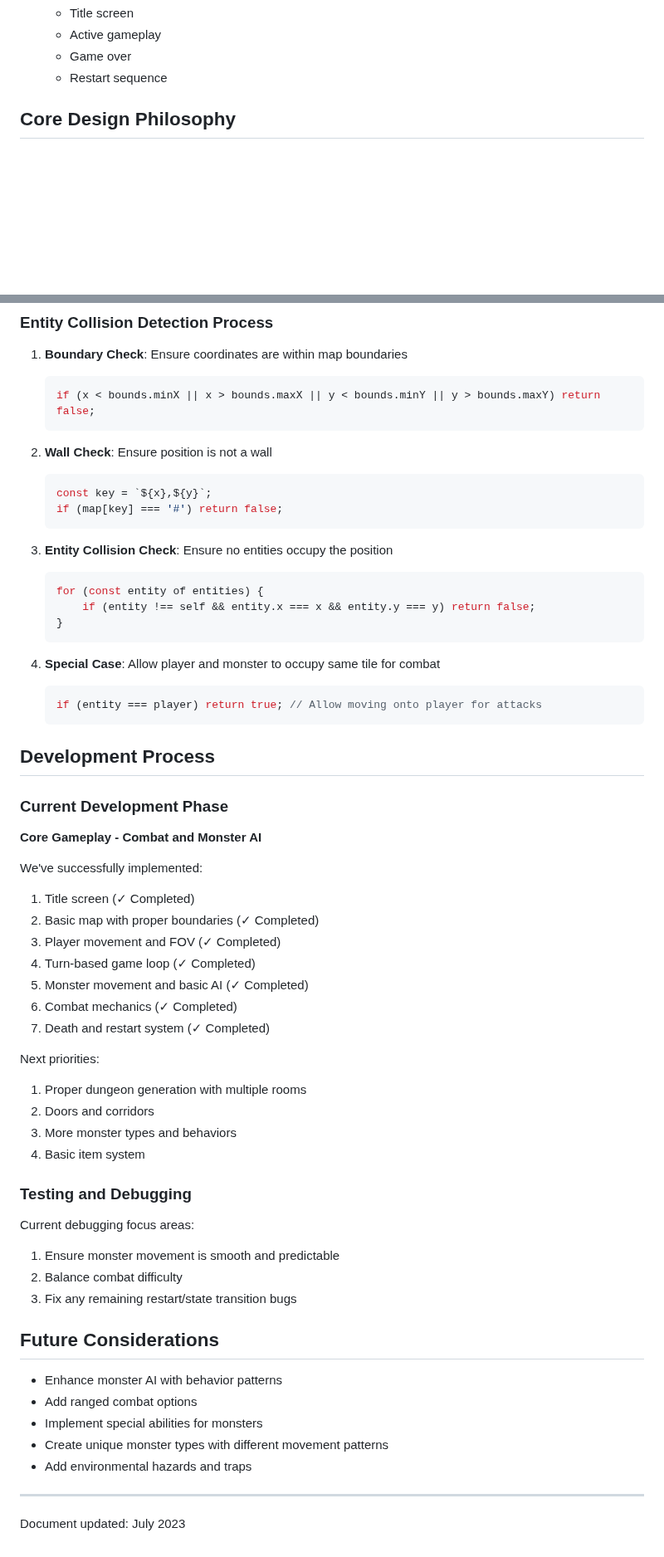
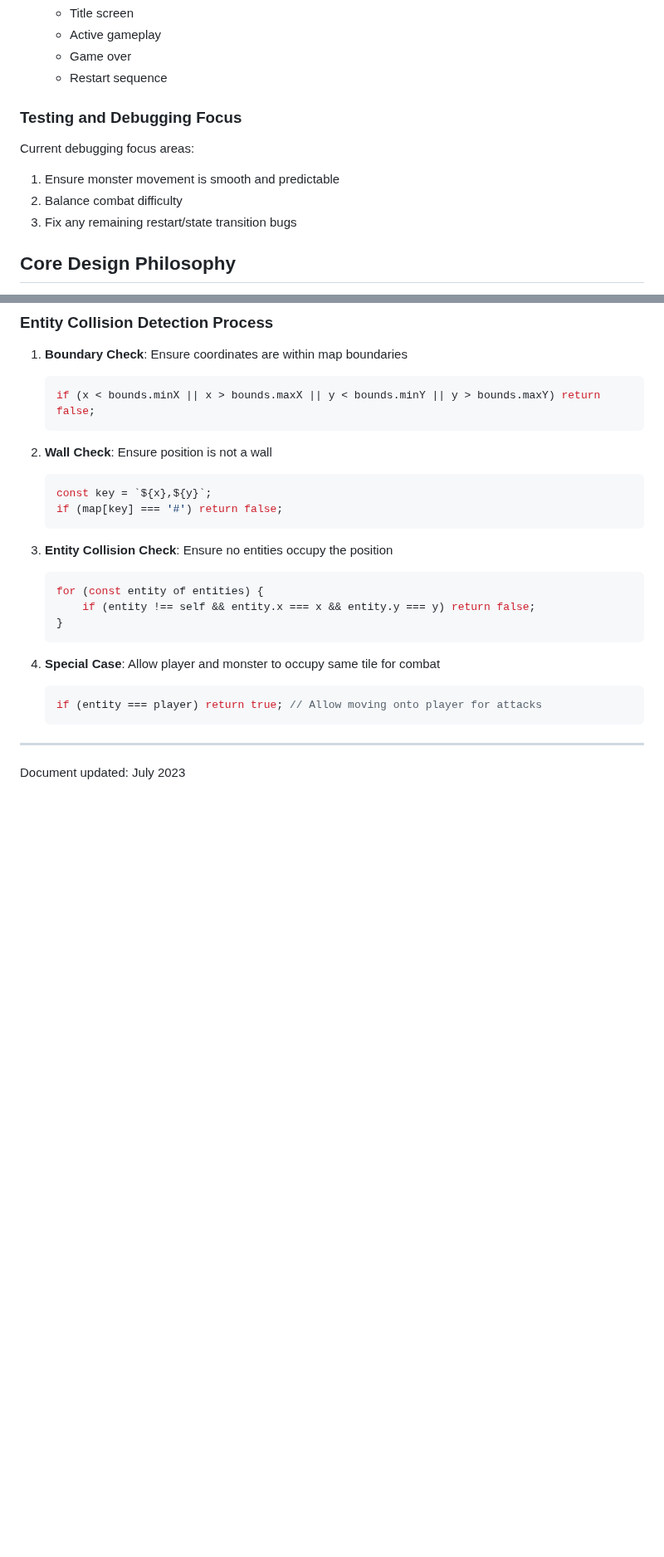
Before and after one commit to alexkorol/compact-crawl, a Markdown page: DESIGN.md, 2 parts joined by grey strips. Shown at 83% size. GitHub-like rendering; blank space fills up the shorter version.

````diff
--- a/DESIGN.md
+++ b/DESIGN.md
@@ -159,6 +157,12 @@ getPathToPlayer() {
    - Active gameplay
    - Game over
    - Restart sequence
+
+### Testing and Debugging Focus
+Current debugging focus areas:
+1. Ensure monster movement is smooth and predictable
+2. Balance combat difficulty
+3. Fix any remaining restart/state transition bugs
 
 ## Core Design Philosophy
 
@@ -694,41 +653,6 @@ function monsterAttack(monster, player) {
    if (entity === player) return true; // Allow moving onto player for attacks
    ```
 
-## Development Process
-
-### Current Development Phase
-**Core Gameplay - Combat and Monster AI**
-
-We've successfully implemented:
-1. Title screen (✓ Completed)
-2. Basic map with proper boundaries (✓ Completed)
-3. Player movement and FOV (✓ Completed)
-4. Turn-based game loop (✓ Completed)
-5. Monster movement and basic AI (✓ Completed)
-6. Combat mechanics (✓ Completed)
-7. Death and restart system (✓ Completed)
-
-Next priorities:
-1. Proper dungeon generation with multiple rooms
-2. Doors and corridors
-3. More monster types and behaviors
-4. Basic item system
-
-### Testing and Debugging
-
-Current debugging focus areas:
-1. Ensure monster movement is smooth and predictable
-2. Balance combat difficulty
-3. Fix any remaining restart/state transition bugs
-
-## Future Considerations
-
-- Enhance monster AI with behavior patterns
-- Add ranged combat options
-- Implement special abilities for monsters
-- Create unique monster types with different movement patterns
-- Add environmental hazards and traps
-
 ---
 
 Document updated: July 2023
````
Also changed, not shown: other parts of DESIGN.md (+26 -73 lines).
